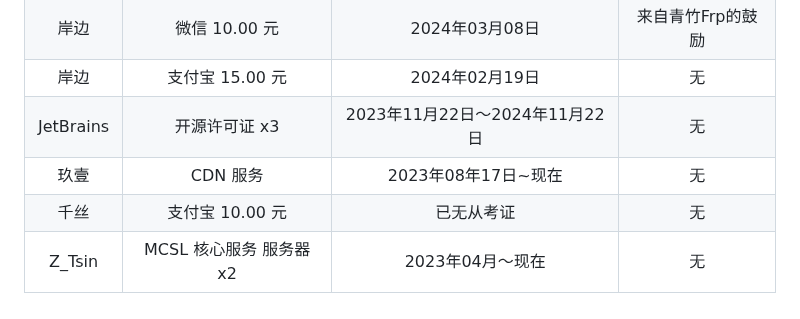
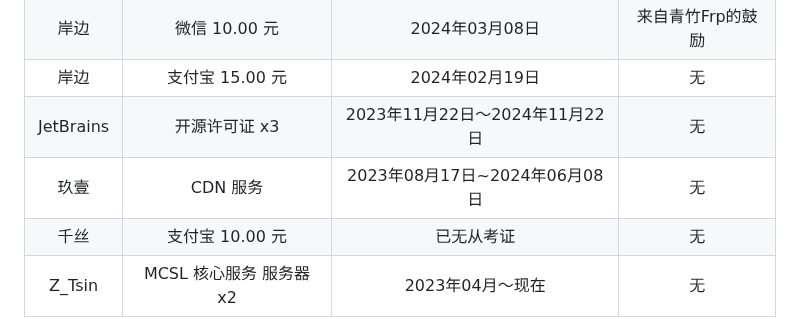
Before and after one commit to MCSLTeam/MCSL2, a Markdown page: Sponsors.md, the part around the change. GitHub-like rendering.

Commit message:
更新 Sponsors.md

```diff
--- a/Sponsors.md
+++ b/Sponsors.md
@@ -86,6 +86,6 @@ Washtile645
 |    岸边    |     微信 10.00 元     |     2024年03月08日     |    来自青竹Frp的鼓励    |
 |    岸边    |     支付宝 15.00 元     |     2024年02月19日     |    无    |
 | JetBrains  | 开源许可证 x3 |   2023年11月22日～2024年11月22日   |    无    |
-| 玖壹 |   CDN 服务   | 2023年08年17日~现在 |    无    |
+| 玖壹 |   CDN 服务   | 2023年08月17日~2024年06月08日 |    无    |
 |    千丝    |     支付宝 10.00 元     |     已无从考证     |    无    |
 | Z_Tsin |   MCSL 核心服务 服务器 x2  | 2023年04月～现在 |    无    |
```
